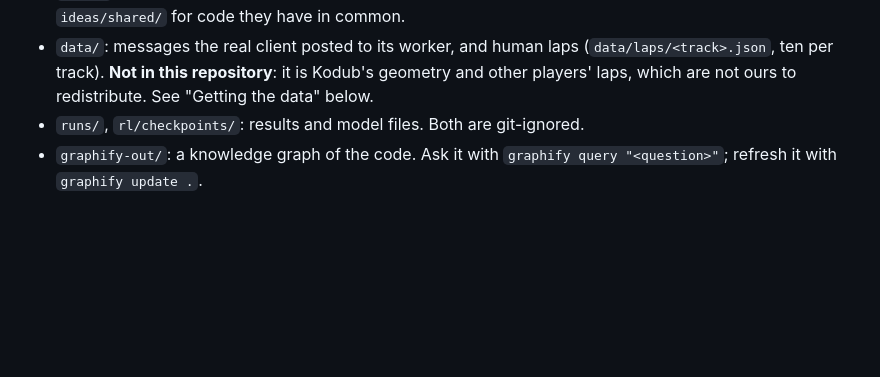
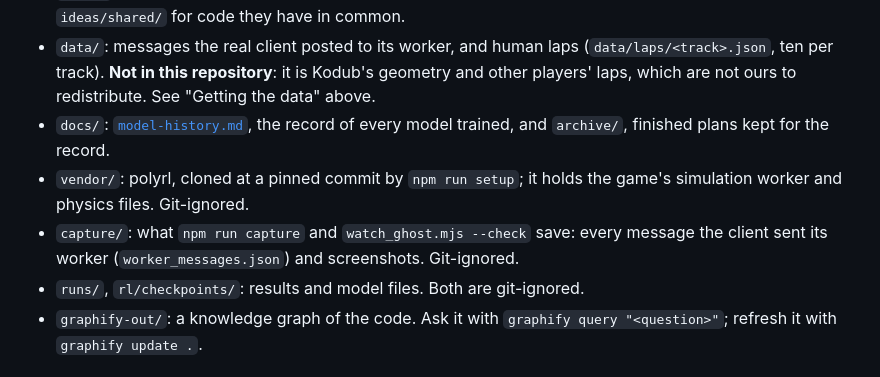
Before and after one commit to henrychen4736/Polytrack-ML, a Markdown page: README.md, the part around the change. GitHub-like rendering; blank space fills up the shorter version.

Commit message:
README: Layout lists docs/, vendor/ and capture/; 'Getting the data' is above, not below

```diff
--- a/README.md
+++ b/README.md
@@ -105,7 +105,14 @@ use `.venv/Scripts/python` and `--device cuda` to train on the GPU.
 - `data/`: messages the real client posted to its worker, and human laps
   (`data/laps/<track>.json`, ten per track). **Not in this repository**: it is
   Kodub's geometry and other players' laps, which are not ours to
-  redistribute. See "Getting the data" below.
+  redistribute. See "Getting the data" above.
+- `docs/`: [`model-history.md`](docs/model-history.md), the record of every
+  model trained, and `archive/`, finished plans kept for the record.
+- `vendor/`: polyrl, cloned at a pinned commit by `npm run setup`; it holds
+  the game's simulation worker and physics files. Git-ignored.
+- `capture/`: what `npm run capture` and `watch_ghost.mjs --check` save:
+  every message the client sent its worker (`worker_messages.json`) and
+  screenshots. Git-ignored.
 - `runs/`, `rl/checkpoints/`: results and model files. Both are git-ignored.
 - `graphify-out/`: a knowledge graph of the code. Ask it with
   `graphify query "<question>"`; refresh it with `graphify update .`.
```
